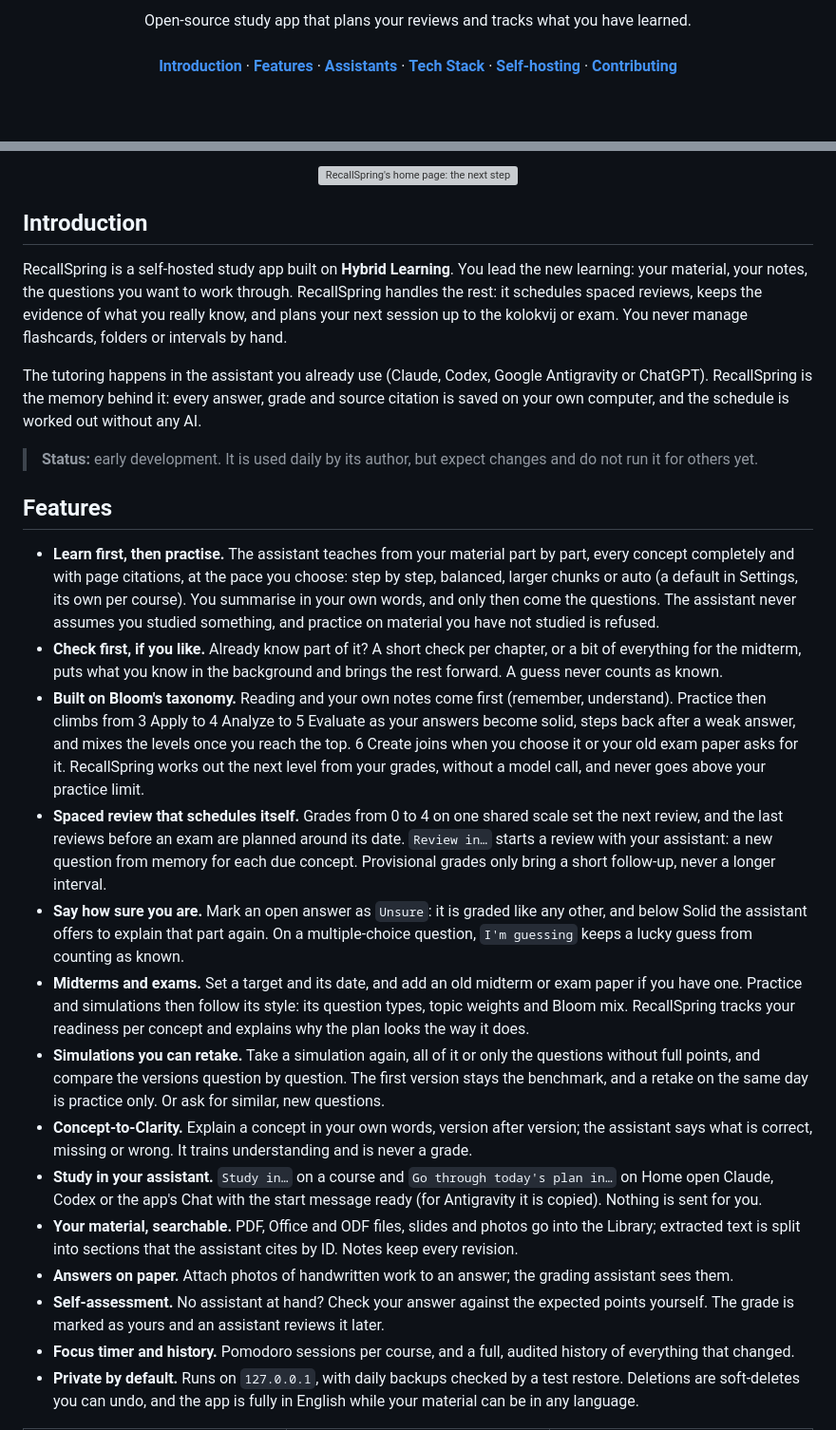
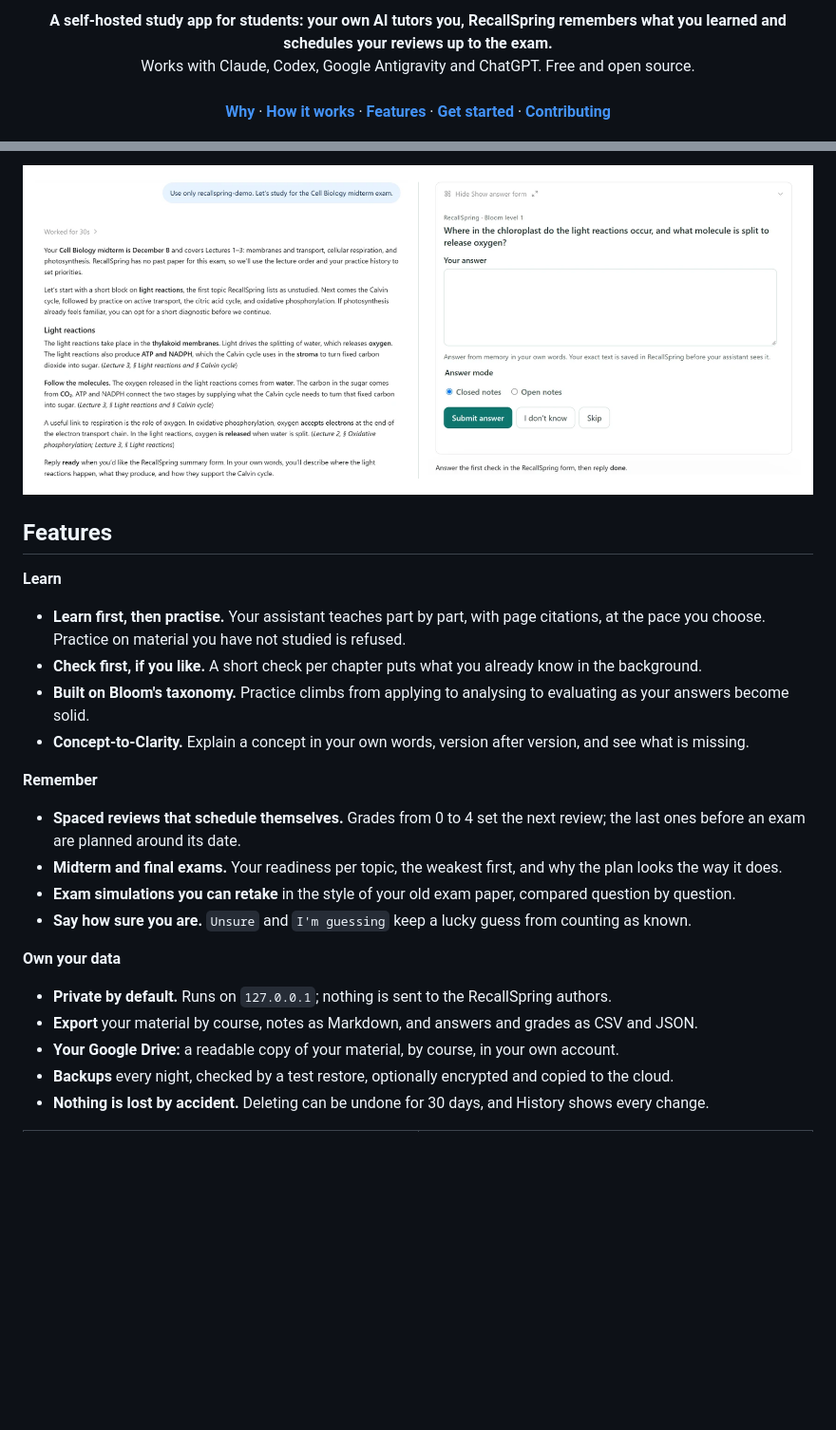
Before and after one commit to kek-tilen/RecallSpring, a Markdown page: README.md, 2 parts joined by grey strips. Shown at 95% size. Drawn GitHub-style; pictures changed too: assets/screenshots/assistant.png (added); blank space fills up the shorter version; grey boxes are pictures that could not be loaded.

```diff
--- a/README.md
+++ b/README.md
@@ -6,14 +6,16 @@
 
 <p align="center">
-    Open-source study app that plans your reviews and tracks what you have learned.
-    <br />
-    <br />
-    <a href="#introduction"><strong>Introduction</strong></a> ·
-    <a href="#features"><strong>Features</strong></a> ·
-    <a href="#assistants"><strong>Assistants</strong></a> ·
-    <a href="#tech-stack"><strong>Tech Stack</strong></a> ·
-    <a href="#self-hosting"><strong>Self-hosting</strong></a> ·
-    <a href="#contributing"><strong>Contributing</strong></a>
+  <strong>A self-hosted study app for students: your own AI tutors you, RecallSpring remembers what you learned
+  and schedules your reviews up to the exam.</strong>
+  <br />
+  Works with Claude, Codex, Google Antigravity and ChatGPT. Free and open source.
+  <br />
+  <br />
+  <a href="#why-recallspring"><strong>Why</strong></a> ·
+  <a href="#how-it-works"><strong>How it works</strong></a> ·
+  <a href="#features"><strong>Features</strong></a> ·
+  <a href="#get-started"><strong>Get started</strong></a> ·
+  <a href="#contributing"><strong>Contributing</strong></a>
 </p>
 
 <p align="center">
@@ -26,58 +63,34 @@
 
 <p align="center">
-  <img src="assets/screenshots/home.png" alt="RecallSpring's home page: the next step with one button, this week at a glance, and today's plan and exams in detail" width="100%" />
+  <img src="assets/screenshots/assistant.png" alt="Codex studying with RecallSpring: it reads the plan for the Cell Biology midterm exam, explains a topic with page citations and opens a question" width="100%" />
 </p>
 
-## Introduction
-
-RecallSpring is a self-hosted study app built on **Hybrid Learning**. You lead the new learning: your material,
-your notes, the questions you want to work through. RecallSpring handles the rest: it schedules spaced reviews, keeps
-the evidence of what you really know, and plans your next session up to the kolokvij or exam. You never manage
-flashcards, folders or intervals by hand.
-
-The tutoring happens in the assistant you already use (Claude, Codex, Google Antigravity or ChatGPT). RecallSpring is
-the memory behind it: every answer, grade and source citation is saved on your own computer, and the schedule is
-worked out without any AI.
-
-> **Status:** early development. It is used daily by its author, but expect changes and do not run it for others yet.
 
 ## Features
 
-- **Learn first, then practise.** The assistant teaches from your material part by part, every concept completely
-  and with page citations, at the pace you choose: step by step, balanced, larger chunks or auto (a default in
-  Settings, its own per course). You summarise in your own words, and only then come the questions. The assistant
-  never assumes you studied something, and practice on material you have not studied is refused.
-- **Check first, if you like.** Already know part of it? A short check per chapter, or a bit of everything for the
-  midterm, puts what you know in the background and brings the rest forward. A guess never counts as known.
-- **Built on Bloom's taxonomy.** Reading and your own notes come first (remember, understand). Practice then climbs
-  from 3 Apply to 4 Analyze to 5 Evaluate as your answers become solid, steps back after a weak answer, and mixes the
-  levels once you reach the top. 6 Create joins when you choose it or your old exam paper asks for it. RecallSpring
-  works out the next level from your grades, without a model call, and never goes above your practice limit.
-- **Spaced review that schedules itself.** Grades from 0 to 4 on one shared scale set the next review, and the last
-  reviews before an exam are planned around its date. `Review in…` starts a review with your assistant: a new
-  question from memory for each due concept. Provisional grades only bring a short follow-up, never a longer
-  interval.
-- **Say how sure you are.** Mark an open answer as `Unsure`: it is graded like any other, and below Solid the
-  assistant offers to explain that part again. On a multiple-choice question, `I'm guessing` keeps a lucky guess from
-  counting as known.
-- **Midterms and exams.** Set a target and its date, and add an old midterm or exam paper if you have one. Practice
-  and simulations then follow its style: its question types, topic weights and Bloom mix. RecallSpring tracks your
-  readiness per concept and explains why the plan looks the way it does.
-- **Simulations you can retake.** Take a simulation again, all of it or only the questions without full points, and
-  compare the versions question by question. The first version stays the benchmark, and a retake on the same day is
-  practice only. Or ask for similar, new questions.
-- **Concept-to-Clarity.** Explain a concept in your own words, version after version; the assistant says what is
-  correct, missing or wrong. It trains understanding and is never a grade.
-- **Study in your assistant.** `Study in…` on a course and `Go through today's plan in…` on Home open Claude, Codex
-  or the app's Chat with the start message ready (for Antigravity it is copied). Nothing is sent for you.
-- **Your material, searchable.** PDF, Office and ODF files, slides and photos go into the Library; extracted text is
-  split into sections that the assistant cites by ID. Notes keep every revision.
-- **Answers on paper.** Attach photos of handwritten work to an answer; the grading assistant sees them.
-- **Self-assessment.** No assistant at hand? Check your answer against the expected points yourself. The grade is
-  marked as yours and an assistant reviews it later.
-- **Focus timer and history.** Pomodoro sessions per course, and a full, audited history of everything that changed.
-- **Private by default.** Runs on `127.0.0.1`, with daily backups checked by a test restore. Deletions are
-  soft-deletes you can undo, and the app is fully in English while your material can be in any language.
+**Learn**
+
+- **Learn first, then practise.** Your assistant teaches part by part, with page citations, at the pace you choose.
+  Practice on material you have not studied is refused.
+- **Check first, if you like.** A short check per chapter puts what you already know in the background.
+- **Built on Bloom's taxonomy.** Practice climbs from applying to analysing to evaluating as your answers become solid.
+- **Concept-to-Clarity.** Explain a concept in your own words, version after version, and see what is missing.
+
+**Remember**
+
+- **Spaced reviews that schedule themselves.** Grades from 0 to 4 set the next review; the last ones before an exam
+  are planned around its date.
+- **Midterm and final exams.** Your readiness per topic, the weakest first, and why the plan looks the way it does.
+- **Exam simulations you can retake** in the style of your old exam paper, compared question by question.
+- **Say how sure you are.** `Unsure` and `I'm guessing` keep a lucky guess from counting as known.
+
+**Own your data**
+
+- **Private by default.** Runs on `127.0.0.1`; nothing is sent to the RecallSpring authors.
+- **Export** your material by course, notes as Markdown, and answers and grades as CSV and JSON.
+- **Your Google Drive:** a readable copy of your material, by course, in your own account.
+- **Backups** every night, checked by a test restore, optionally encrypted and copied to the cloud.
+- **Nothing is lost by accident.** Deleting can be undone for 30 days, and History shows every change.
 
 <table>
   <tr>
```
Also changed, not shown: other parts of README.md (+70 -31 lines), docs/install-windows.md (+2 -2 lines), assets/screenshots/answer.png (added), assets/screenshots/assistants.png (added), assets/screenshots/courses.png, assets/screenshots/exams.png, assets/screenshots/today.png (added).
